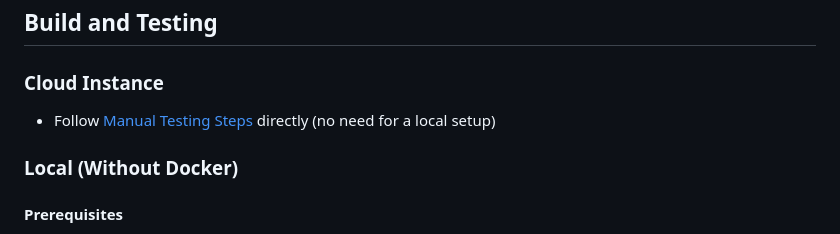
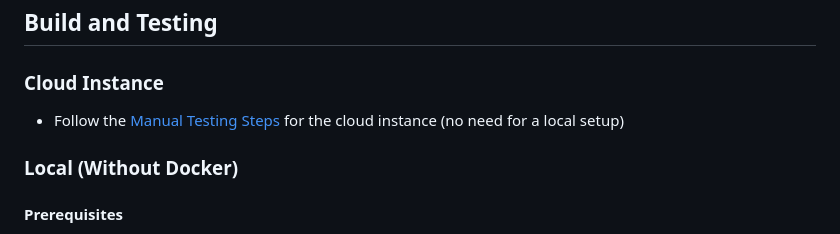
Before and after one commit to Fiono11/decentralized_threshold_signing_service, a Markdown page: README.md, the part around the change. Drawn GitHub-style.

Commit message:
Small improvement

```diff
--- a/README.md
+++ b/README.md
@@ -109,7 +109,7 @@ Two browsers will exchange messages and produce a valid threshold signature over
 ## Build and Testing
 
 ### Cloud Instance
-- Follow [Manual Testing Steps](#manual-testing-steps) directly (no need for a local setup)
+- Follow the [Manual Testing Steps](#manual-testing-steps) for the cloud instance (no need for a local setup)
 
 ### Local (Without Docker)
 
```
